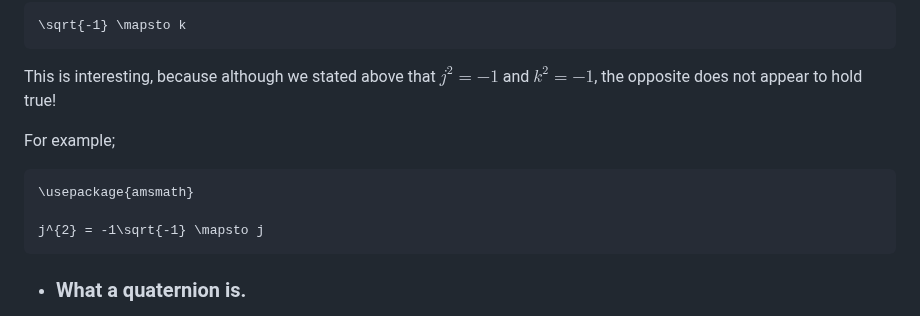
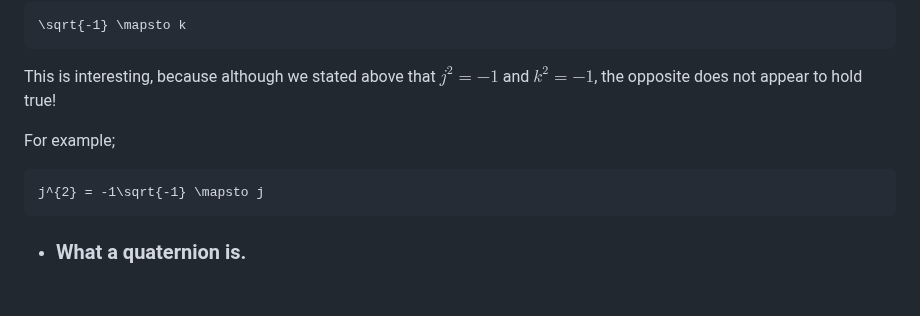
Before and after one commit to c-sanders/Quaternion, a Markdown page: README.md, the part around the change. Rendered like a GitHub page; blank space fills up the shorter version.

````diff
--- a/README.md
+++ b/README.md
@@ -174,8 +174,6 @@ the opposite does not appear to hold true!
 For example;
 
 ```math
-\usepackage{amsmath}
-
 j^{2} = -1\sqrt{-1} \mapsto j
 ```
 
````
